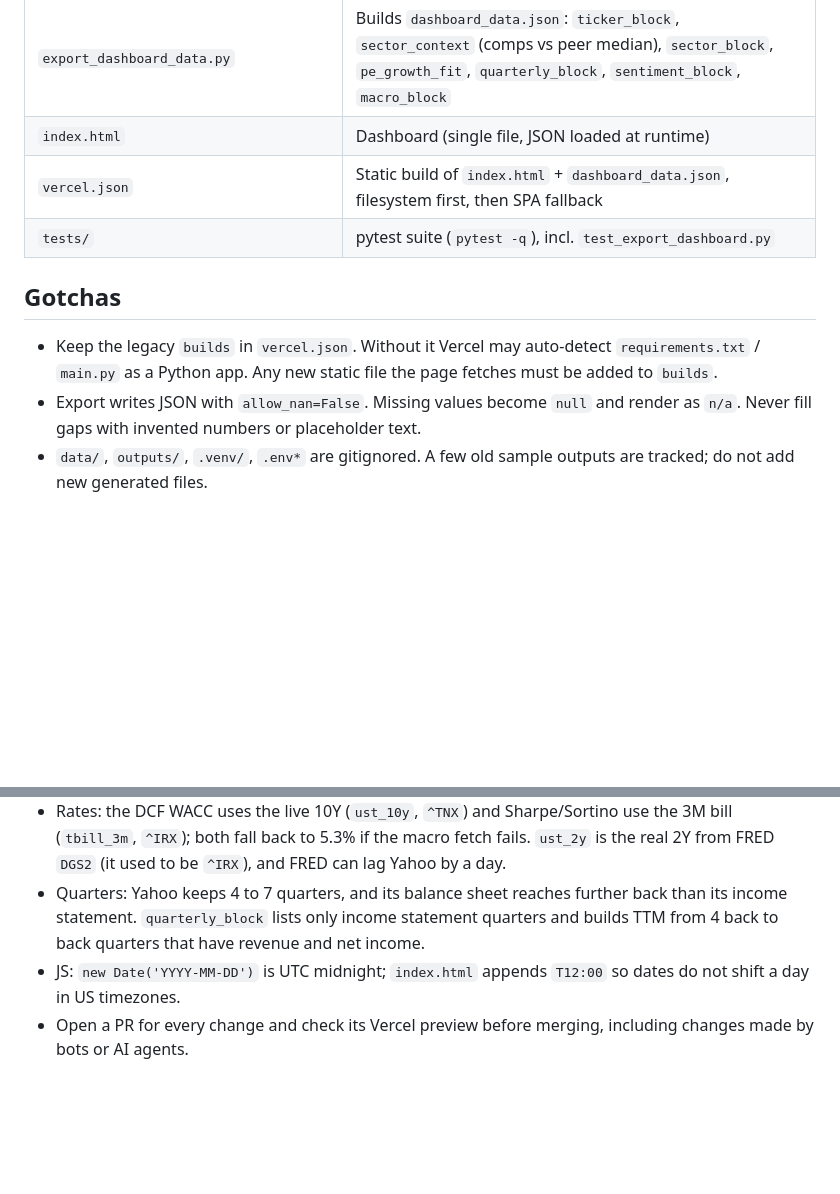
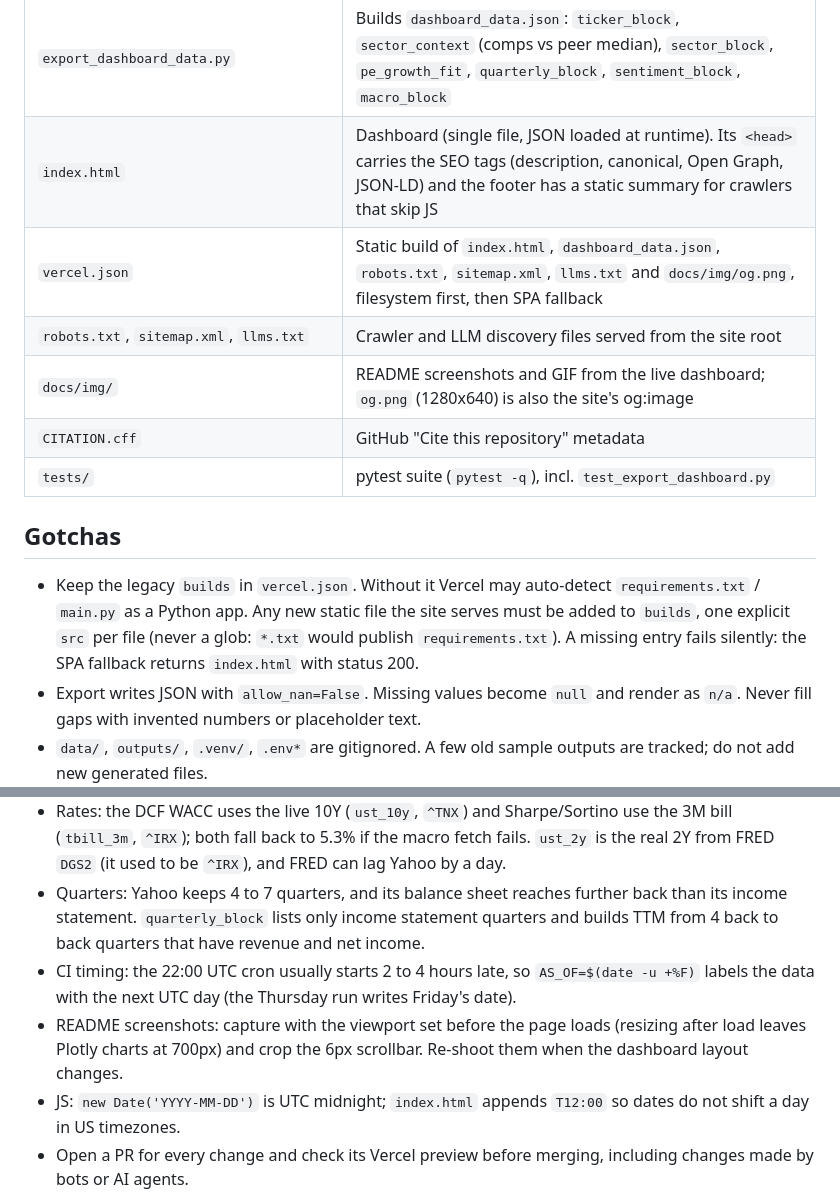
Before and after one commit to DogInfantry/sellside-research-engine, a Markdown page: CLAUDE.md, 2 parts joined by grey strips. Rendered like a GitHub page; blank space fills up the shorter version.

Commit message:
docs: CLAUDE.md file map for SEO files and screenshots, vercel builds and CI timing gotchas

```diff
--- a/CLAUDE.md
+++ b/CLAUDE.md
@@ -32,12 +32,15 @@ python main_v2.py build-report --as-of D  -> outputs/research_note_D.html (gitig
 | `trg_workbench/reporting/` | Charts, HTML/PDF/Markdown renderers, Jinja templates |
 | `trg_workbench/sources/` | Market (yfinance; also writes debt, cash, beta and short interest to the security master; `fetch_quarterly` for reported quarters, `fetch_sentiment` for EPS revisions, surprises, recommendations and insider activity), SEC, ECB, US macro (Yahoo, plus FRED for the 2Y) |
 | `export_dashboard_data.py` | Builds `dashboard_data.json`: `ticker_block`, `sector_context` (comps vs peer median), `sector_block`, `pe_growth_fit`, `quarterly_block`, `sentiment_block`, `macro_block` |
-| `index.html` | Dashboard (single file, JSON loaded at runtime) |
-| `vercel.json` | Static build of `index.html` + `dashboard_data.json`, filesystem first, then SPA fallback |
+| `index.html` | Dashboard (single file, JSON loaded at runtime). Its `<head>` carries the SEO tags (description, canonical, Open Graph, JSON-LD) and the footer has a static summary for crawlers that skip JS |
+| `vercel.json` | Static build of `index.html`, `dashboard_data.json`, `robots.txt`, `sitemap.xml`, `llms.txt` and `docs/img/og.png`, filesystem first, then SPA fallback |
+| `robots.txt`, `sitemap.xml`, `llms.txt` | Crawler and LLM discovery files served from the site root |
+| `docs/img/` | README screenshots and GIF from the live dashboard; `og.png` (1280x640) is also the site's og:image |
+| `CITATION.cff` | GitHub "Cite this repository" metadata |
 | `tests/` | pytest suite (`pytest -q`), incl. `test_export_dashboard.py` |
 
 ## Gotchas
-- Keep the legacy `builds` in `vercel.json`. Without it Vercel may auto-detect `requirements.txt` / `main.py` as a Python app. Any new static file the page fetches must be added to `builds`.
+- Keep the legacy `builds` in `vercel.json`. Without it Vercel may auto-detect `requirements.txt` / `main.py` as a Python app. Any new static file the site serves must be added to `builds`, one explicit `src` per file (never a glob: `*.txt` would publish `requirements.txt`). A missing entry fails silently: the SPA fallback returns `index.html` with status 200.
 - Export writes JSON with `allow_nan=False`. Missing values become `null` and render as `n/a`. Never fill gaps with invented numbers or placeholder text.
 - `data/`, `outputs/`, `.venv/`, `.env*` are gitignored. A few old sample outputs are tracked; do not add new generated files.
 - `.gitignore` has `/test_*.py` (root scratch scripts only); real tests live in `tests/`.
@@ -49,5 +52,7 @@ python main_v2.py build-report --as-of D  -> outputs/research_note_D.html (gitig
 - Dashboard design system (`index.html`): IBM Plex Sans for labels and prose, IBM Plex Mono with tabular numbers for numbers and tickers. Colors are `:root` tokens (`--t2`/`--t3` pass AA on `--card`); gold marks the selected ticker, green/red carry signal only. 12px minimum font. One `@media (max-width:900px)` rule; wide tables scroll inside their card, never the page. `Chart.defaults.animation=false`, Plotly uses `PLOT_FONT`/`PLOT_BASE`. Missing data is an n/a box or cell, never an empty chart. No em or en dashes in visible copy. Check with `detect.mjs` from the impeccable skill.
 - Rates: the DCF WACC uses the live 10Y (`ust_10y`, `^TNX`) and Sharpe/Sortino use the 3M bill (`tbill_3m`, `^IRX`); both fall back to 5.3% if the macro fetch fails. `ust_2y` is the real 2Y from FRED `DGS2` (it used to be `^IRX`), and FRED can lag Yahoo by a day.
 - Quarters: Yahoo keeps 4 to 7 quarters, and its balance sheet reaches further back than its income statement. `quarterly_block` lists only income statement quarters and builds TTM from 4 back to back quarters that have revenue and net income.
+- CI timing: the 22:00 UTC cron usually starts 2 to 4 hours late, so `AS_OF=$(date -u +%F)` labels the data with the next UTC day (the Thursday run writes Friday's date).
+- README screenshots: capture with the viewport set before the page loads (resizing after load leaves Plotly charts at 700px) and crop the 6px scrollbar. Re-shoot them when the dashboard layout changes.
 - JS: `new Date('YYYY-MM-DD')` is UTC midnight; `index.html` appends `T12:00` so dates do not shift a day in US timezones.
 - Open a PR for every change and check its Vercel preview before merging, including changes made by bots or AI agents.
```
